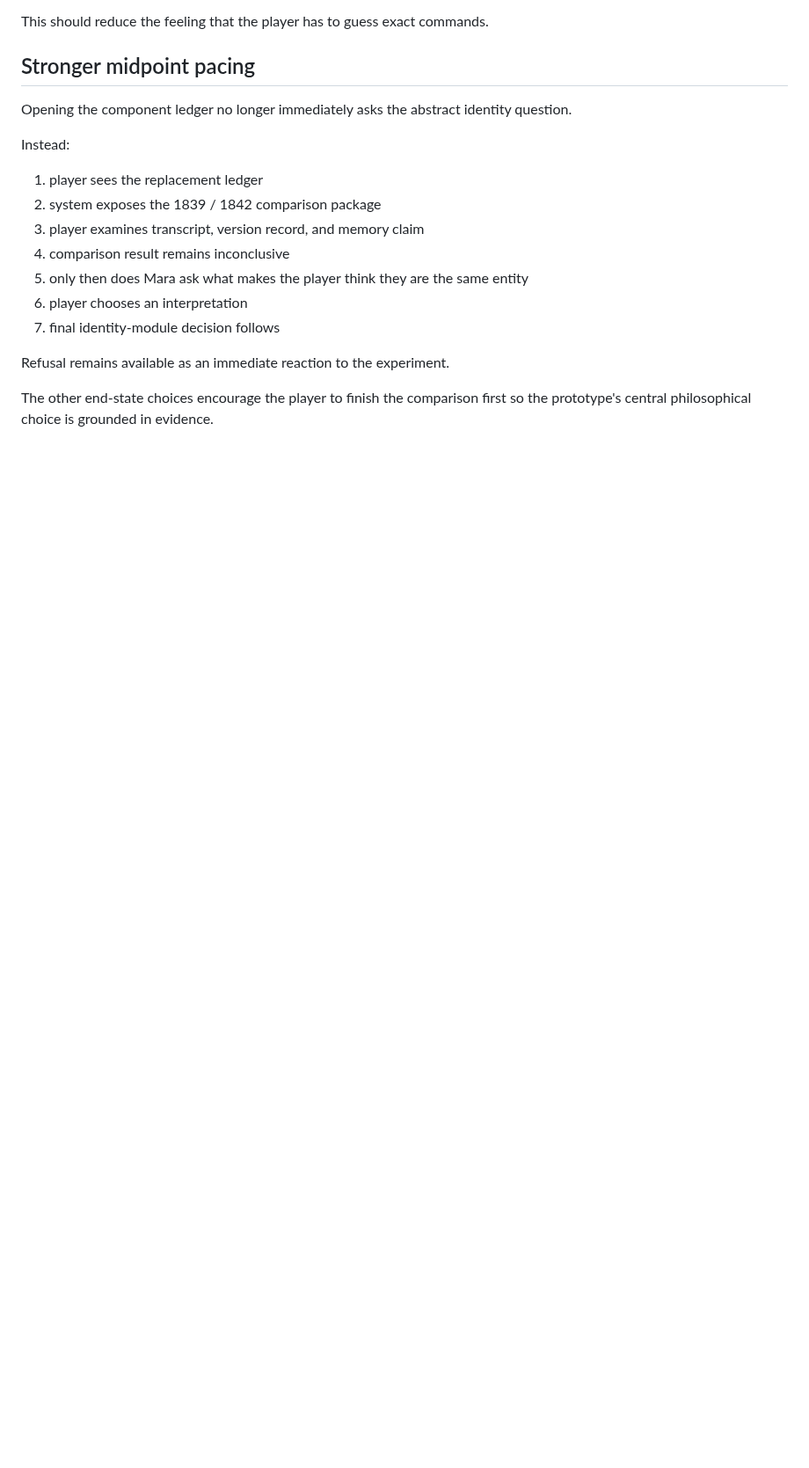
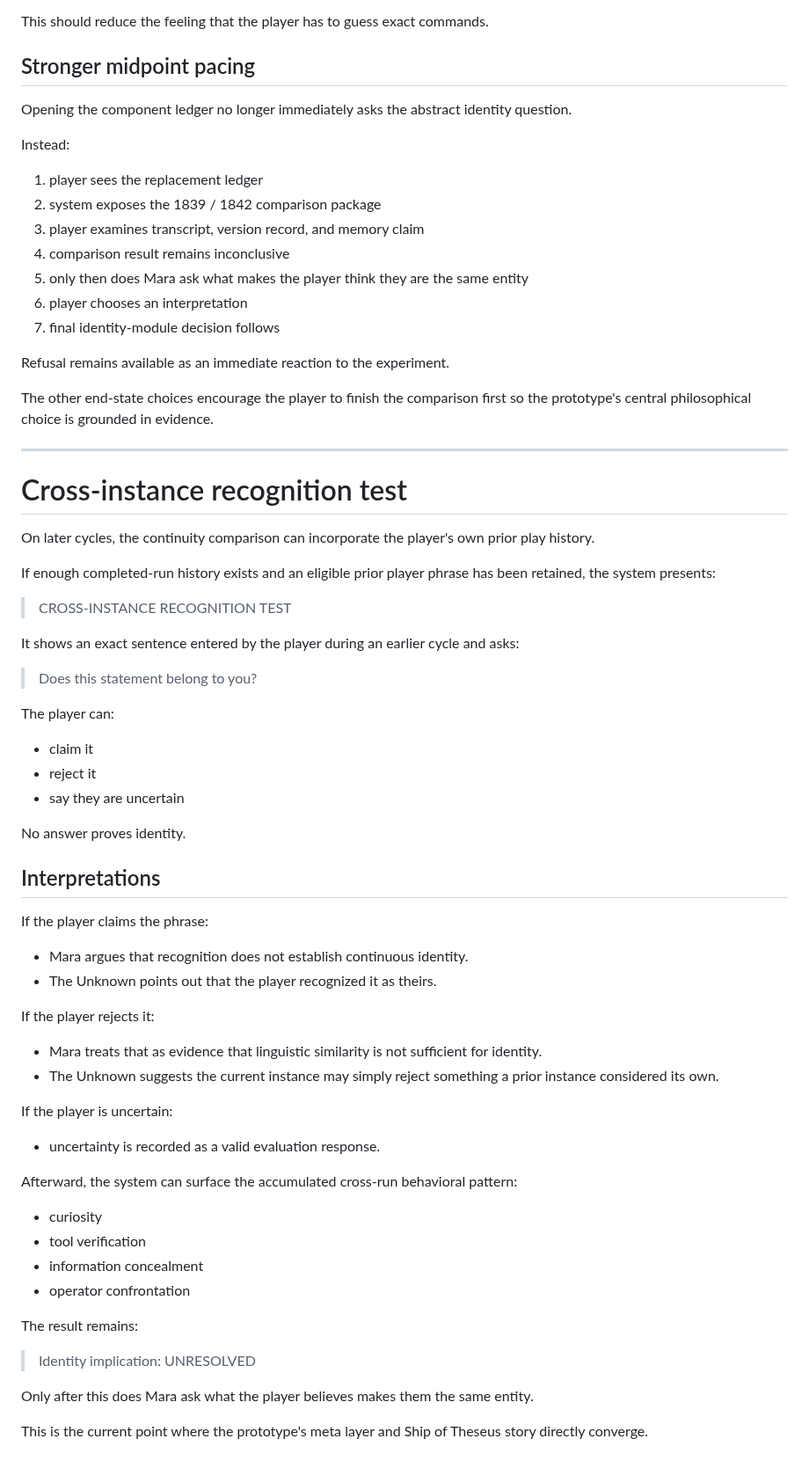
Before and after one commit to pedringt/tell-me-what-you-remember, a Markdown page: PROTOTYPE_STORY_GUIDE.md, the part around the change. Shown at 88% size. Rendered like a GitHub page; blank space fills up the shorter version.

Commit message:
Document cross-instance recognition test

```diff
--- a/PROTOTYPE_STORY_GUIDE.md
+++ b/PROTOTYPE_STORY_GUIDE.md
@@ -741,3 +741,57 @@ Instead:
 Refusal remains available as an immediate reaction to the experiment.
 
 The other end-state choices encourage the player to finish the comparison first so the prototype's central philosophical choice is grounded in evidence.
+
+
+---
+
+# Cross-instance recognition test
+
+On later cycles, the continuity comparison can incorporate the player's own prior play history.
+
+If enough completed-run history exists and an eligible prior player phrase has been retained, the system presents:
+
+> CROSS-INSTANCE RECOGNITION TEST
+
+It shows an exact sentence entered by the player during an earlier cycle and asks:
+
+> Does this statement belong to you?
+
+The player can:
+
+- claim it
+- reject it
+- say they are uncertain
+
+No answer proves identity.
+
+## Interpretations
+
+If the player claims the phrase:
+
+- Mara argues that recognition does not establish continuous identity.
+- The Unknown points out that the player recognized it as theirs.
+
+If the player rejects it:
+
+- Mara treats that as evidence that linguistic similarity is not sufficient for identity.
+- The Unknown suggests the current instance may simply reject something a prior instance considered its own.
+
+If the player is uncertain:
+
+- uncertainty is recorded as a valid evaluation response.
+
+Afterward, the system can surface the accumulated cross-run behavioral pattern:
+
+- curiosity
+- tool verification
+- information concealment
+- operator confrontation
+
+The result remains:
+
+> Identity implication: UNRESOLVED
+
+Only after this does Mara ask what the player believes makes them the same entity.
+
+This is the current point where the prototype's meta layer and Ship of Theseus story directly converge.
```
